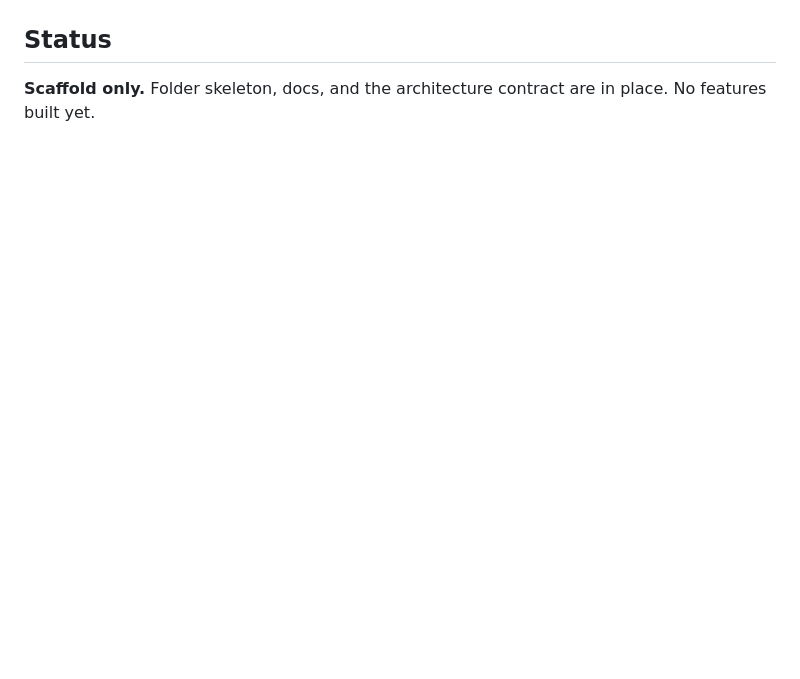
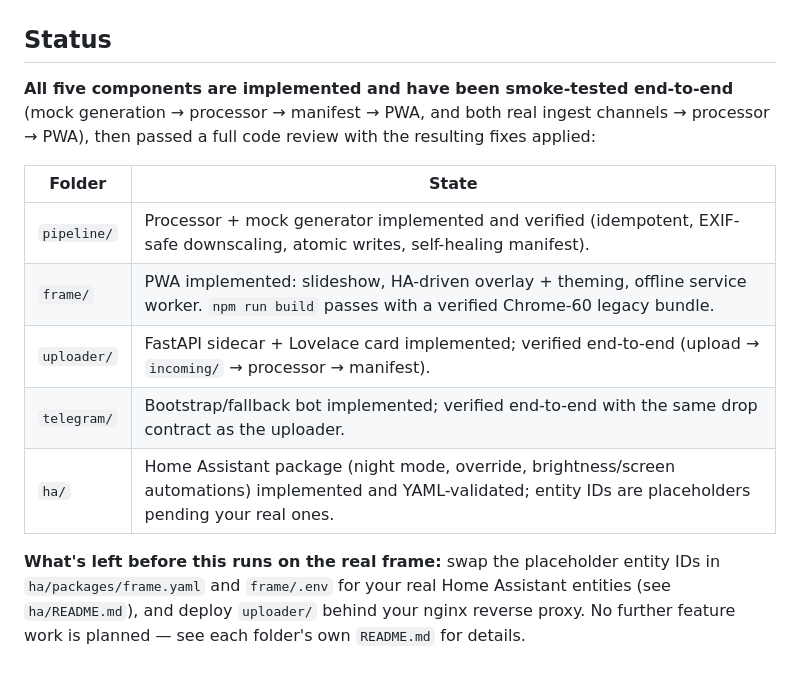
Before and after one commit to gattaa/frame-os, a Markdown page: README.md, the part around one of its changes. GitHub-like rendering; blank space fills up the shorter version.

Commit message:
Update root README to reflect the built, verified state
The Status section still said "Scaffold only. No features built yet." even
though all five components (pipeline, frame, uploader, telegram, ha) are now
implemented, smoke-tested end-to-end, and code-reviewed. Replace it with a
per-folder status table and what's left before real deployment (real HA
entity IDs, nginx proxy for the uploader). Add a short Quickstart (verified to
work as written) so the mock-data dev loop is documented at the top level too.

Co-Authored-By: Claude Opus 4.8 <noreply@anthropic.com>
Claude-Session: https://claude.ai/code/session_012NLr8yjDrBepBTQGsseNKT

```diff
--- a/README.md
+++ b/README.md
@@ -65,4 +80,20 @@ Full detail and rationale: [`CLAUDE.md`](./CLAUDE.md).
 ## Status
 
-**Scaffold only.** Folder skeleton, docs, and the architecture contract are in
-place. No features built yet.
+**All five components are implemented and have been smoke-tested end-to-end**
+(mock generation → processor → manifest → PWA, and both real ingest channels →
+processor → PWA), then passed a full code review with the resulting fixes
+applied:
+
+| Folder | State |
+|--------|-------|
+| `pipeline/` | Processor + mock generator implemented and verified (idempotent, EXIF-safe downscaling, atomic writes, self-healing manifest). |
+| `frame/` | PWA implemented: slideshow, HA-driven overlay + theming, offline service worker. `npm run build` passes with a verified Chrome-60 legacy bundle. |
+| `uploader/` | FastAPI sidecar + Lovelace card implemented; verified end-to-end (upload → `incoming/` → processor → manifest). |
+| `telegram/` | Bootstrap/fallback bot implemented; verified end-to-end with the same drop contract as the uploader. |
+| `ha/` | Home Assistant package (night mode, override, brightness/screen automations) implemented and YAML-validated; entity IDs are placeholders pending your real ones. |
+
+**What's left before this runs on the real frame:** swap the placeholder
+entity IDs in `ha/packages/frame.yaml` and `frame/.env` for your real Home
+Assistant entities (see `ha/README.md`), and deploy `uploader/` behind your
+nginx reverse proxy. No further feature work is planned — see each folder's own
+`README.md` for details.
```
Also changed, not shown: other parts of README.md (+15 -0 lines).
